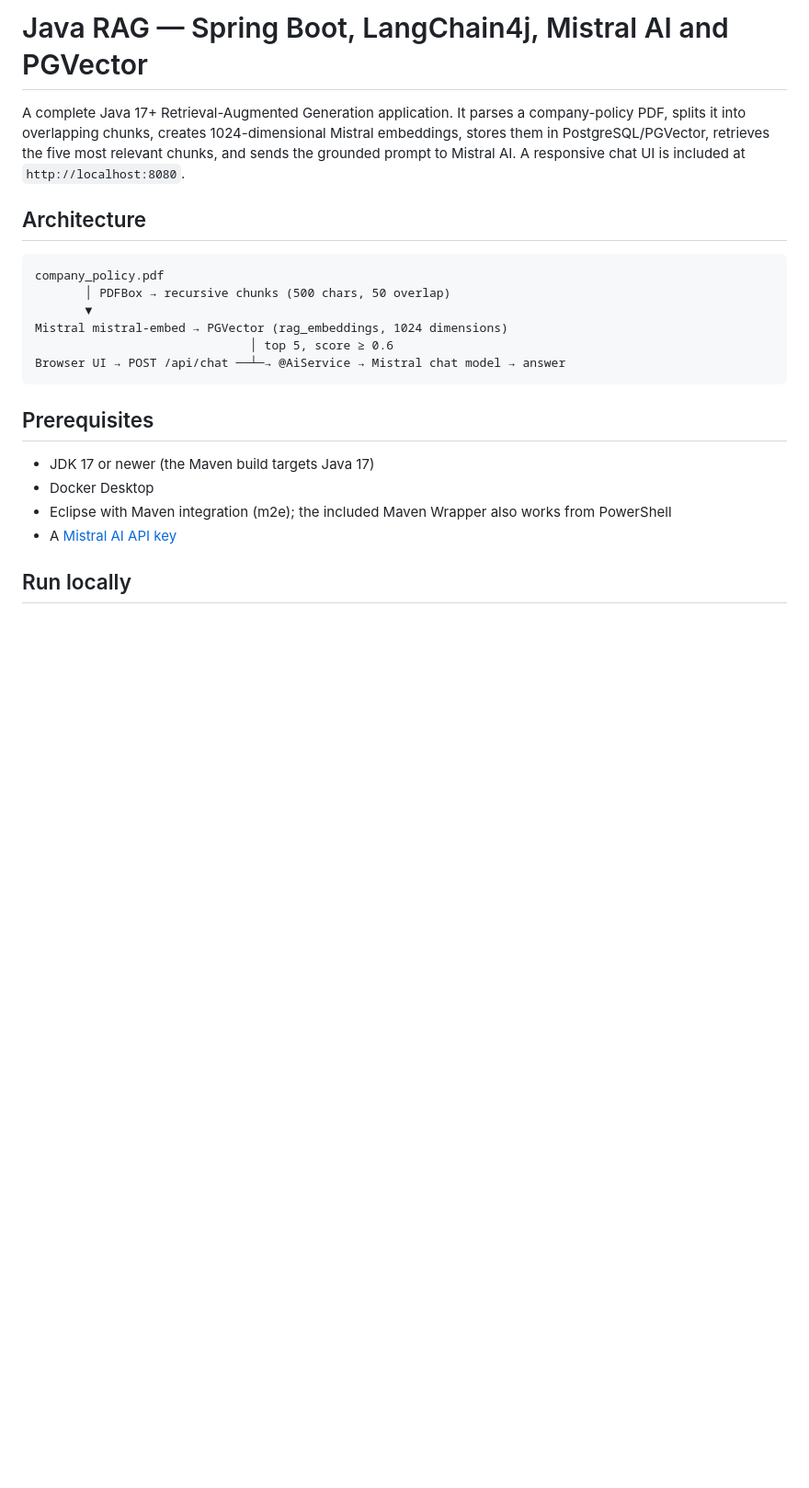
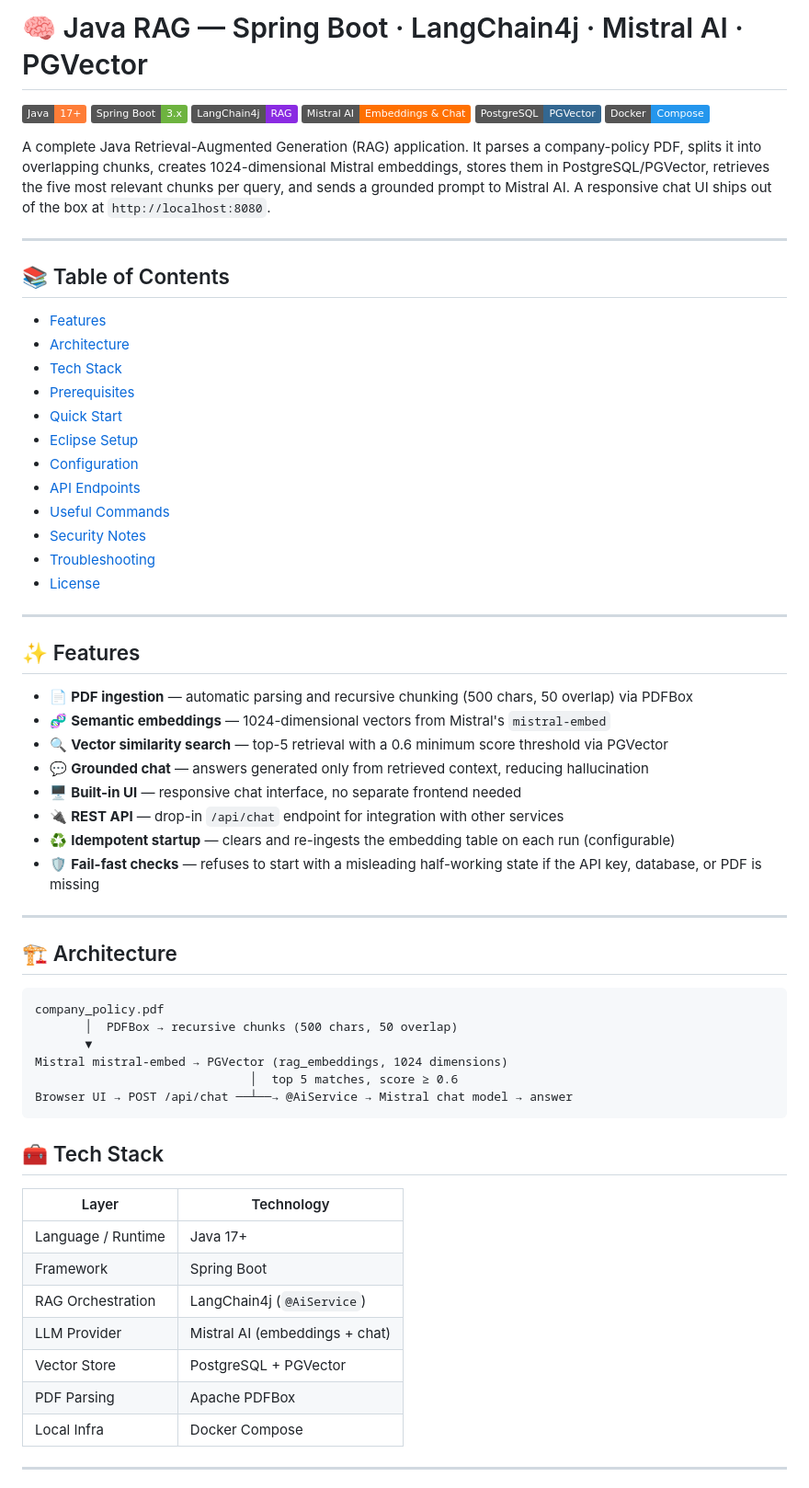
Before and after one commit to Naveenbtnk/Java-RAG, a Markdown page: README.md, the part around one of its changes. Shown at 92% size. Rendered like a GitHub page; badges without logos; blank space fills up the shorter version.

````diff
--- a/README.md
+++ b/README.md
@@ -1,24 +1,68 @@
-# Java RAG — Spring Boot, LangChain4j, Mistral AI and PGVector
+# 🧠 Java RAG — Spring Boot · LangChain4j · Mistral AI · PGVector
 
-A complete Java 17+ Retrieval-Augmented Generation application. It parses a company-policy PDF, splits it into overlapping chunks, creates 1024-dimensional Mistral embeddings, stores them in PostgreSQL/PGVector, retrieves the five most relevant chunks, and sends the grounded prompt to Mistral AI. A responsive chat UI is included at `http://localhost:8080`.
+![Java](https://img.shields.io/badge/Java-17%2B-orange?logo=openjdk&logoColor=white)
+![Spring Boot](https://img.shields.io/badge/Spring%20Boot-3.x-6DB33F?logo=springboot&logoColor=white)
+![LangChain4j](https://img.shields.io/badge/LangChain4j-RAG-blueviolet)
+![Mistral AI](https://img.shields.io/badge/Mistral%20AI-Embeddings%20%26%20Chat-FF7000)
+![PostgreSQL](https://img.shields.io/badge/PostgreSQL-PGVector-336791?logo=postgresql&logoColor=white)
+![Docker](https://img.shields.io/badge/Docker-Compose-2496ED?logo=docker&logoColor=white)
 
-## Architecture
+A complete Java Retrieval-Augmented Generation (RAG) application. It parses a company-policy PDF, splits it into overlapping chunks, creates 1024-dimensional Mistral embeddings, stores them in PostgreSQL/PGVector, retrieves the five most relevant chunks per query, and sends a grounded prompt to Mistral AI. A responsive chat UI ships out of the box at `http://localhost:8080`.
+
+---
+
+## 📚 Table of Contents
+
+- [Features](#-features)
+- [Architecture](#️-architecture)
+- [Tech Stack](#-tech-stack)
+- [Prerequisites](#-prerequisites)
+- [Quick Start](#-quick-start)
+- [Eclipse Setup](#-eclipse-setup)
+- [Configuration](#️-configuration)
+- [API Endpoints](#-api-endpoints)
+- [Useful Commands](#-useful-commands)
+- [Security Notes](#-security-notes)
+- [Troubleshooting](#-troubleshooting)
+- [License](#-license)
+
+---
+
+## ✨ Features
+
+- 📄 **PDF ingestion** — automatic parsing and recursive chunking (500 chars, 50 overlap) via PDFBox
+- 🧬 **Semantic embeddings** — 1024-dimensional vectors from Mistral's `mistral-embed`
+- 🔍 **Vector similarity search** — top-5 retrieval with a 0.6 minimum score threshold via PGVector
+- 💬 **Grounded chat** — answers generated only from retrieved context, reducing hallucination
+- 🖥️ **Built-in UI** — responsive chat interface, no separate frontend needed
+- 🔌 **REST API** — drop-in `/api/chat` endpoint for integration with other services
+- ♻️ **Idempotent startup** — clears and re-ingests the embedding table on each run (configurable)
+- 🛡️ **Fail-fast checks** — refuses to start with a misleading half-working state if the API key, database, or PDF is missing
+
+---
+
+## 🏗️ Architecture
 
 ```text
 company_policy.pdf
-       │ PDFBox → recursive chunks (500 chars, 50 overlap)
+       │  PDFBox → recursive chunks (500 chars, 50 overlap)
        ▼
 Mistral mistral-embed → PGVector (rag_embeddings, 1024 dimensions)
-                              │ top 5, score ≥ 0.6
-Browser UI → POST /api/chat ──┴─→ @AiService → Mistral chat model → answer
+                              │  top 5 matches, score ≥ 0.6
+Browser UI → POST /api/chat ──┴──→ @AiService → Mistral chat model → answer
 ```
 
-## Prerequisites
+## 🧰 Tech Stack
 
-- JDK 17 or newer (the Maven build targets Java 17)
-- Docker Desktop
-- Eclipse with Maven integration (m2e); the included Maven Wrapper also works from PowerShell
-- A [Mistral AI API key](https://console.mistral.ai/)
+| Layer | Technology |
+|---|---|
+| Language / Runtime | Java 17+ |
+| Framework | Spring Boot |
+| RAG Orchestration | LangChain4j (`@AiService`) |
+| LLM Provider | Mistral AI (embeddings + chat) |
+| Vector Store | PostgreSQL + PGVector |
+| PDF Parsing | Apache PDFBox |
+| Local Infra | Docker Compose |
 
-## Run locally
+---
 
````
Also changed, not shown: other parts of README.md (+70 -26 lines).
